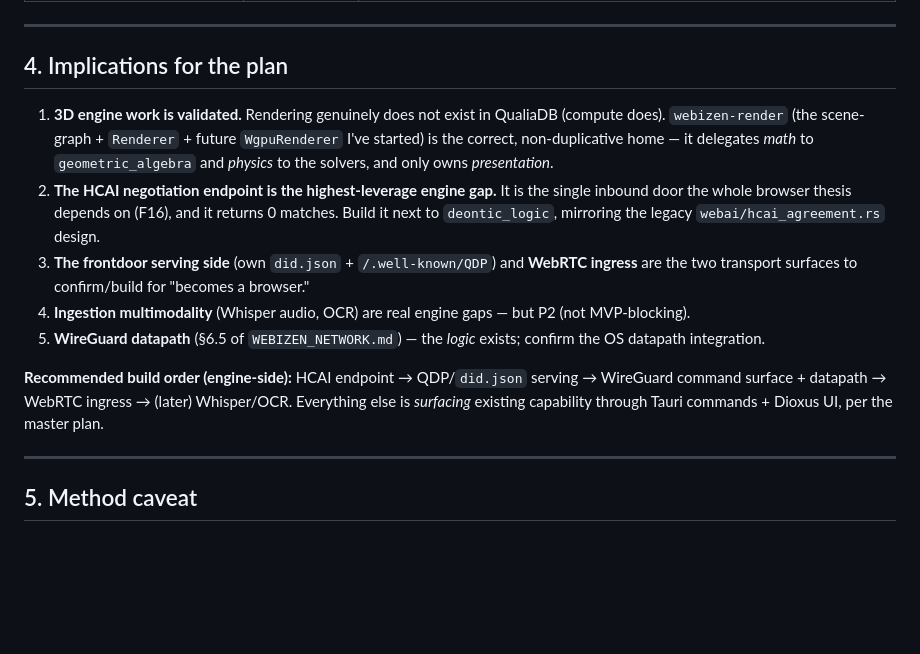
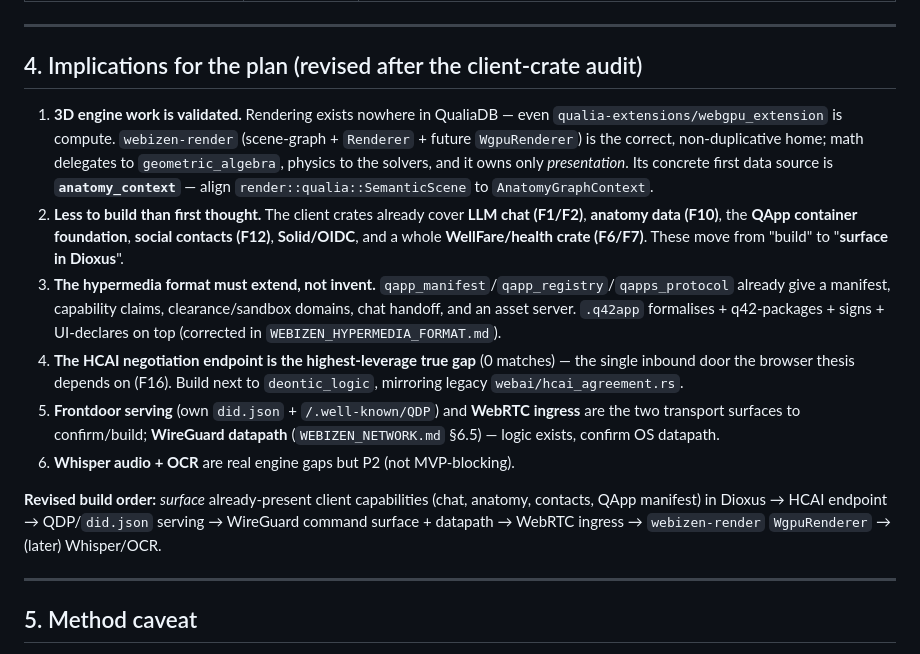
Before and after one commit to mediaprophet/webizen-browser, a Markdown page: WEBIZEN_QUALIADB_GAPS.md, the part around one of its changes. GitHub-like rendering; blank space fills up the shorter version.

```diff
--- a/WEBIZEN_QUALIADB_GAPS.md
+++ b/WEBIZEN_QUALIADB_GAPS.md
@@ -52,15 +70,16 @@
 
 ---
 
-## 4. Implications for the plan
+## 4. Implications for the plan (revised after the client-crate audit)
 
-1. **3D engine work is validated.** Rendering genuinely does not exist in QualiaDB (compute does). `webizen-render` (the scene-graph + `Renderer` + future `WgpuRenderer` I've started) is the correct, non-duplicative home — it delegates *math* to `geometric_algebra` and *physics* to the solvers, and only owns *presentation*.
-2. **The HCAI negotiation endpoint is the highest-leverage engine gap.** It is the single inbound door the whole browser thesis depends on (F16), and it returns 0 matches. Build it next to `deontic_logic`, mirroring the legacy `webai/hcai_agreement.rs` design.
-3. **The frontdoor serving side** (own `did.json` + `/.well-known/QDP`) and **WebRTC ingress** are the two transport surfaces to confirm/build for "becomes a browser."
-4. **Ingestion multimodality** (Whisper audio, OCR) are real engine gaps — but P2 (not MVP-blocking).
-5. **WireGuard datapath** (§6.5 of `WEBIZEN_NETWORK.md`) — the *logic* exists; confirm the OS datapath integration.
+1. **3D engine work is validated.** Rendering exists nowhere in QualiaDB — even `qualia-extensions/webgpu_extension` is compute. `webizen-render` (scene-graph + `Renderer` + future `WgpuRenderer`) is the correct, non-duplicative home; math delegates to `geometric_algebra`, physics to the solvers, and it owns only *presentation*. Its concrete first data source is **`anatomy_context`** — align `render::qualia::SemanticScene` to `AnatomyGraphContext`.
+2. **Less to build than first thought.** The client crates already cover **LLM chat (F1/F2)**, **anatomy data (F10)**, the **QApp container foundation**, **social contacts (F12)**, **Solid/OIDC**, and a whole **WellFare/health crate (F6/F7)**. These move from "build" to "**surface in Dioxus**".
+3. **The hypermedia format must extend, not invent.** `qapp_manifest`/`qapp_registry`/`qapps_protocol` already give a manifest, capability claims, clearance/sandbox domains, chat handoff, and an asset server. `.q42app` formalises + q42-packages + signs + UI-declares on top (corrected in `WEBIZEN_HYPERMEDIA_FORMAT.md`).
+4. **The HCAI negotiation endpoint is the highest-leverage true gap** (0 matches) — the single inbound door the browser thesis depends on (F16). Build next to `deontic_logic`, mirroring legacy `webai/hcai_agreement.rs`.
+5. **Frontdoor serving** (own `did.json` + `/.well-known/QDP`) and **WebRTC ingress** are the two transport surfaces to confirm/build; **WireGuard datapath** (`WEBIZEN_NETWORK.md` §6.5) — logic exists, confirm OS datapath.
+6. **Whisper audio + OCR** are real engine gaps but P2 (not MVP-blocking).
 
-**Recommended build order (engine-side):** HCAI endpoint → QDP/`did.json` serving → WireGuard command surface + datapath → WebRTC ingress → (later) Whisper/OCR. Everything else is *surfacing* existing capability through Tauri commands + Dioxus UI, per the master plan.
+**Revised build order:** *surface* already-present client capabilities (chat, anatomy, contacts, QApp manifest) in Dioxus → HCAI endpoint → QDP/`did.json` serving → WireGuard command surface + datapath → WebRTC ingress → `webizen-render` `WgpuRenderer` → (later) Whisper/OCR.
 
 ---
 
```
Also changed, not shown: other parts of WEBIZEN_QUALIADB_GAPS.md (+19 -1 lines), WEBIZEN_HYPERMEDIA_FORMAT.md (+4 -2 lines).
